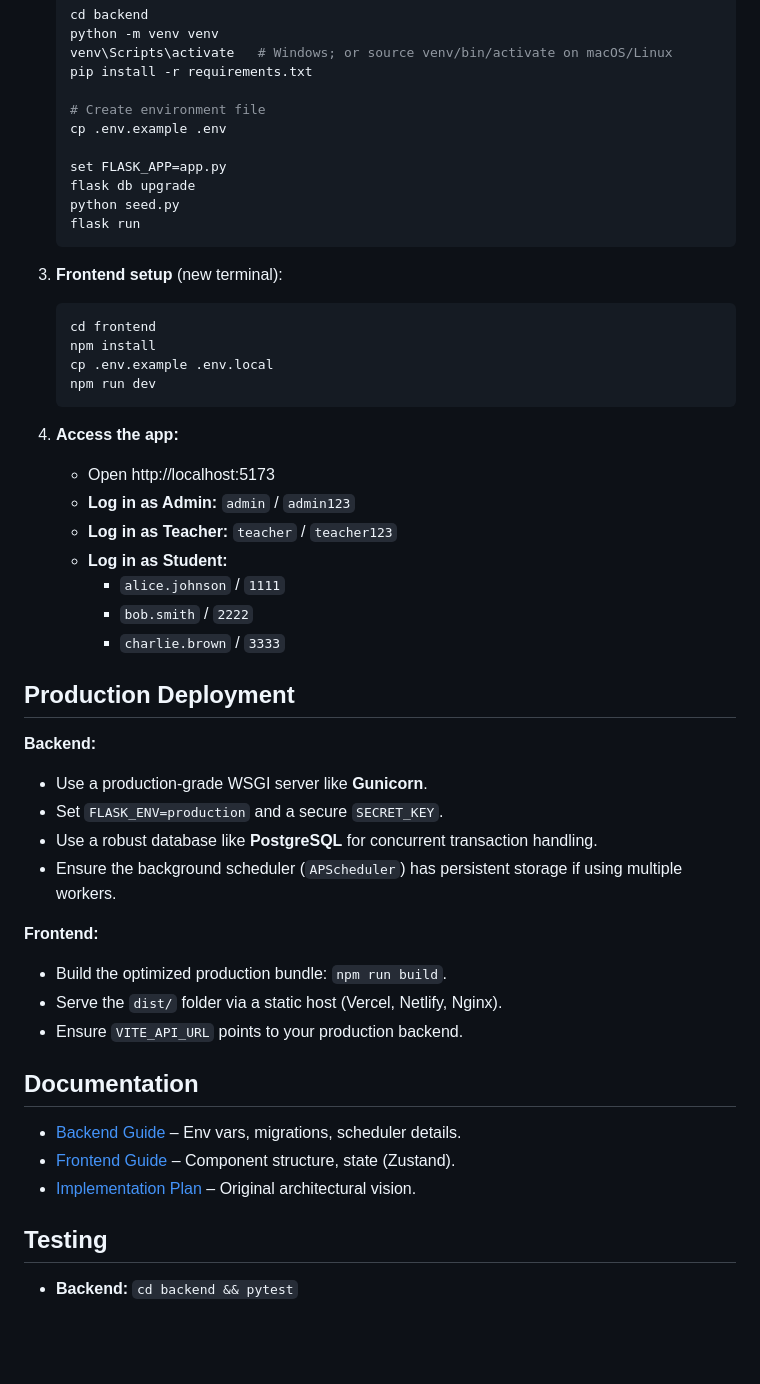
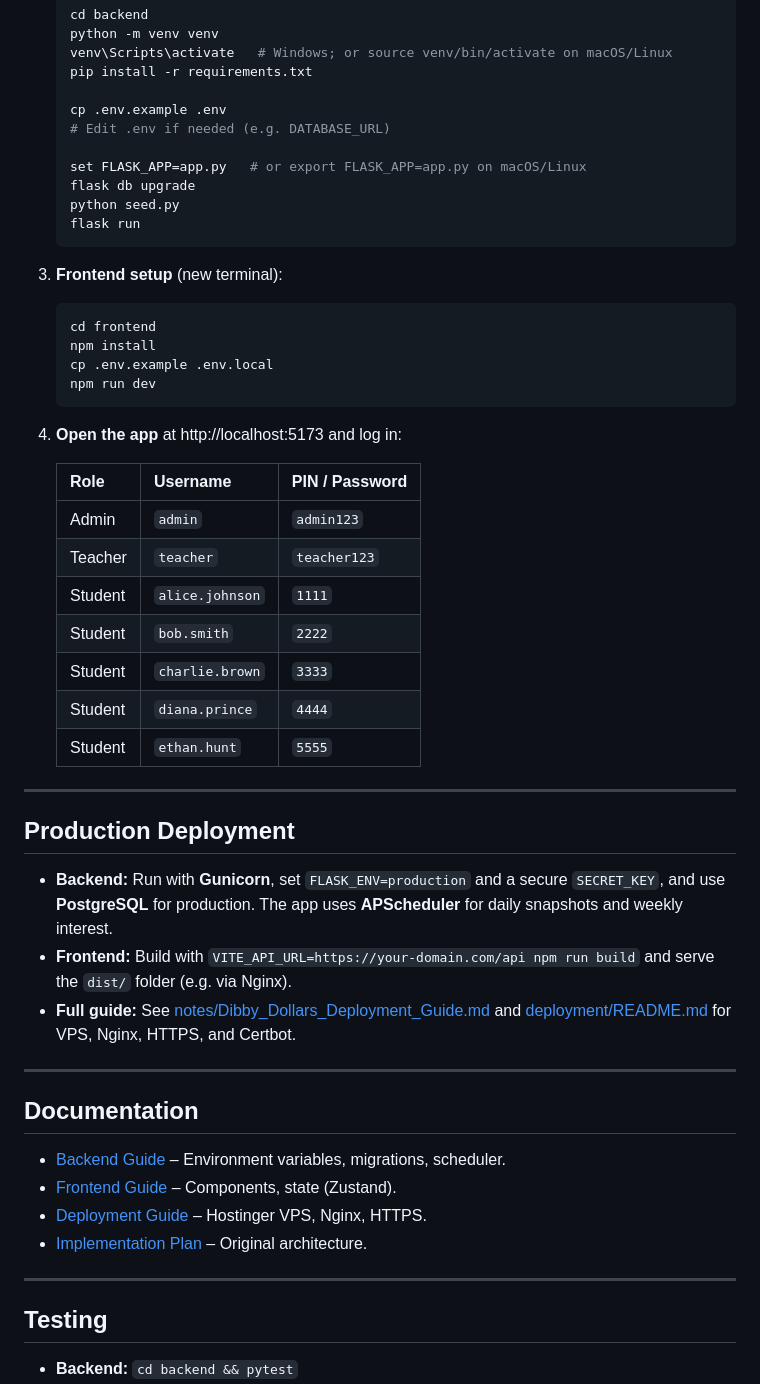
Before and after one commit to dsuth10/Dibby_Dollars, a Markdown page: README.md, the part around one of its changes. Drawn GitHub-style; blank space fills up the shorter version.

````diff
--- a/README.md
+++ b/README.md
@@ -76,10 +110,10 @@ To make awarding DB$ fast, Teachers can select 3-5 "Focus Behaviors" (e.g., *Lea
    venv\Scripts\activate   # Windows; or source venv/bin/activate on macOS/Linux
    pip install -r requirements.txt
 
-   # Create environment file
    cp .env.example .env
+   # Edit .env if needed (e.g. DATABASE_URL)
 
-   set FLASK_APP=app.py
+   set FLASK_APP=app.py   # or export FLASK_APP=app.py on macOS/Linux
    flask db upgrade
    python seed.py
    flask run
@@ -93,33 +127,36 @@ To make awarding DB$ fast, Teachers can select 3-5 "Focus Behaviors" (e.g., *Lea
    npm run dev
    ```
 
-4. **Access the app:**
-   - Open http://localhost:5173
-   - **Log in as Admin:** `admin` / `admin123`
-   - **Log in as Teacher:** `teacher` / `teacher123`
-   - **Log in as Student:**
-     - `alice.johnson` / `1111`
-     - `bob.smith` / `2222`
-     - `charlie.brown` / `3333`
+4. **Open the app** at http://localhost:5173 and log in:
+
+   | Role    | Username       | PIN / Password |
+   |---------|----------------|----------------|
+   | Admin   | `admin`        | `admin123`     |
+   | Teacher | `teacher`      | `teacher123`   |
+   | Student | `alice.johnson`| `1111`         |
+   | Student | `bob.smith`    | `2222`         |
+   | Student | `charlie.brown`| `3333`         |
+   | Student | `diana.prince` | `4444`         |
+   | Student | `ethan.hunt`   | `5555`         |
+
+---
 
 ## Production Deployment
 
-**Backend:**
-- Use a production-grade WSGI server like **Gunicorn**.
-- Set `FLASK_ENV=production` and a secure `SECRET_KEY`.
-- Use a robust database like **PostgreSQL** for concurrent transaction handling.
-- Ensure the background scheduler (`APScheduler`) has persistent storage if using multiple workers.
+- **Backend:** Run with **Gunicorn**, set `FLASK_ENV=production` and a secure `SECRET_KEY`, and use **PostgreSQL** for production. The app uses **APScheduler** for daily snapshots and weekly interest.
+- **Frontend:** Build with `VITE_API_URL=https://your-domain.com/api npm run build` and serve the `dist/` folder (e.g. via Nginx).
+- **Full guide:** See [notes/Dibby_Dollars_Deployment_Guide.md](notes/Dibby_Dollars_Deployment_Guide.md) and [deployment/README.md](deployment/README.md) for VPS, Nginx, HTTPS, and Certbot.
 
-**Frontend:**
-- Build the optimized production bundle: `npm run build`.
-- Serve the `dist/` folder via a static host (Vercel, Netlify, Nginx).
-- Ensure `VITE_API_URL` points to your production backend.
+---
 
 ## Documentation
 
-- [Backend Guide](backend/README.md) – Env vars, migrations, scheduler details.
-- [Frontend Guide](frontend/README.md) – Component structure, state (Zustand).
-- [Implementation Plan](notes/implementation_plan.md) – Original architectural vision.
+- [Backend Guide](backend/README.md) – Environment variables, migrations, scheduler.
+- [Frontend Guide](frontend/README.md) – Components, state (Zustand).
+- [Deployment Guide](notes/Dibby_Dollars_Deployment_Guide.md) – Hostinger VPS, Nginx, HTTPS.
+- [Implementation Plan](notes/implementation_plan.md) – Original architecture.
+
+---
 
 ## Testing
 
````
Also changed, not shown: other parts of README.md (+53 -19 lines).
